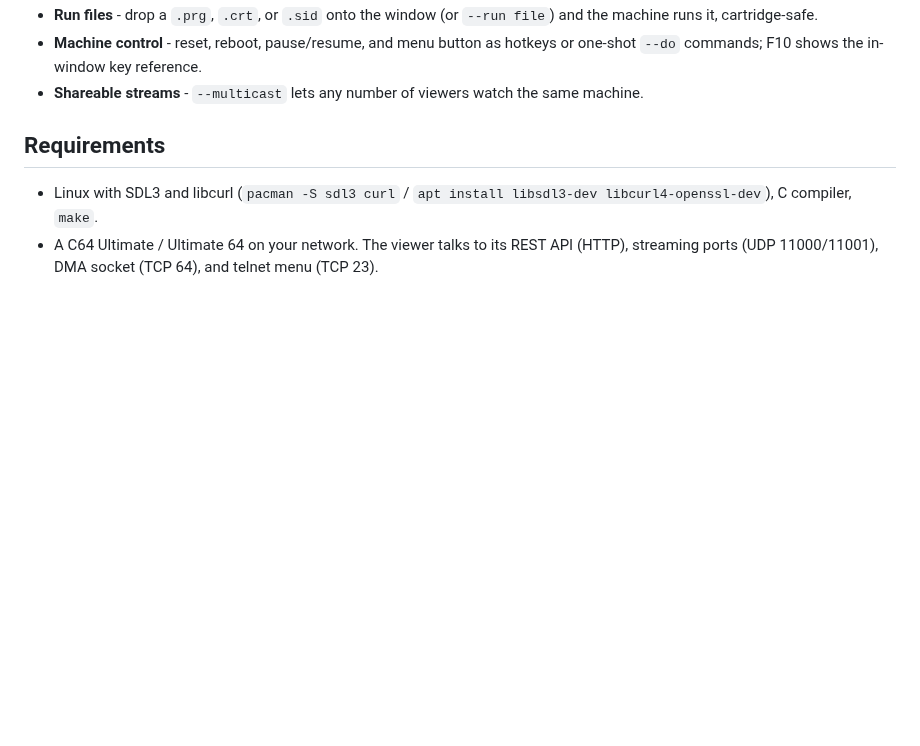
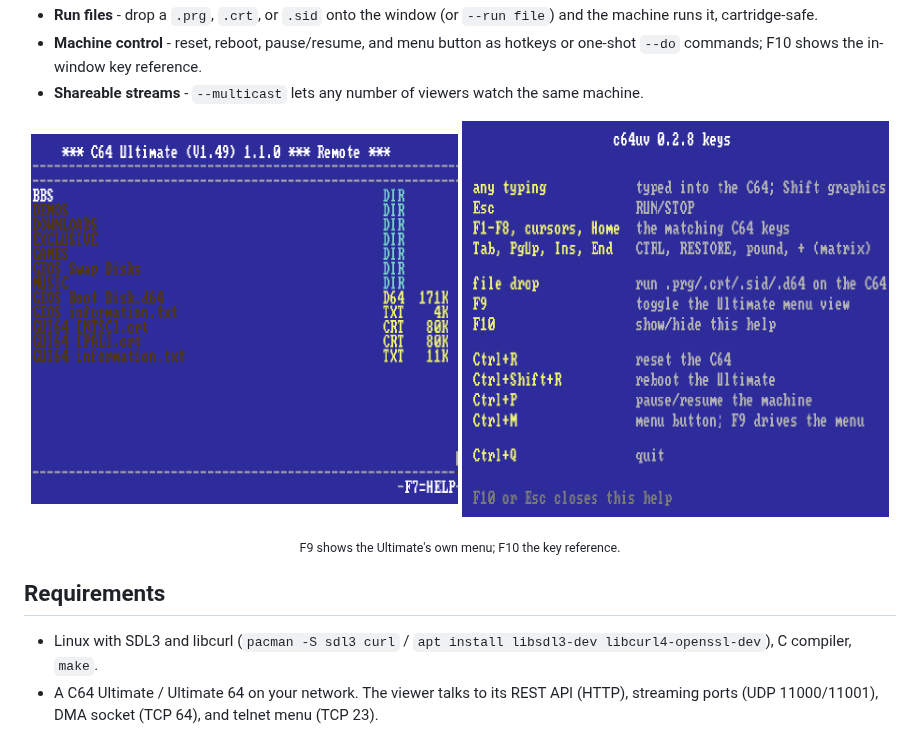
Before and after one commit to crustovsky/C64UV, a Markdown page: README.md, the part around one of its changes. Rendered like a GitHub page; pictures changed too: assets/screenshots/help.png (added), assets/screenshots/menu.png (added); blank space fills up the shorter version.

Commit message:
README: screenshots of the stream, menu and help views
Co-Authored-By: Claude Fable 5.1 <noreply@anthropic.com>
Claude-Session: https://claude.ai/code/session_01GCACXGV72EjRZUUKapybmQ

```diff
--- a/README.md
+++ b/README.md
@@ -34,6 +38,12 @@ cable.
   reference.
 - **Shareable streams** - `--multicast` lets any number of viewers watch
   the same machine.
+
+<p align="center">
+  <img src="assets/screenshots/menu.png" width="49%" alt="F9: the Ultimate's file browser mirrored in the viewer window">
+  <img src="assets/screenshots/help.png" width="49%" alt="F10: the in-window key reference">
+</p>
+<p align="center"><sub>F9 shows the Ultimate's own menu; F10 the key reference.</sub></p>
 
 ## Requirements
 
```
Also changed, not shown: other parts of README.md (+4 -0 lines), assets/screenshots/stream.png (added).
